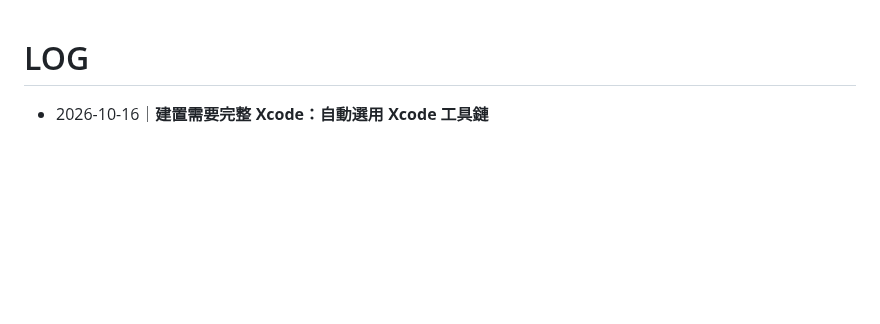
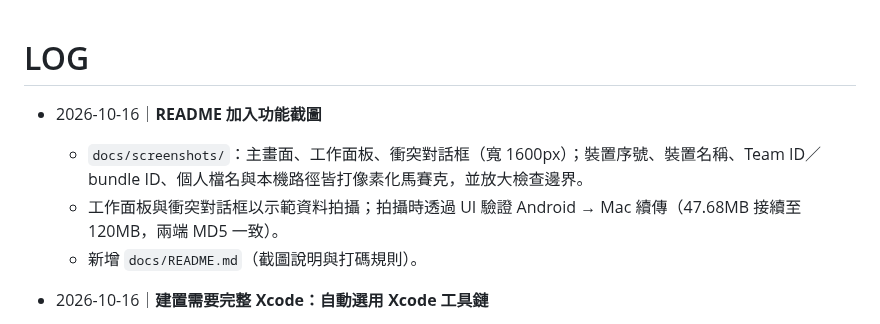
Before and after one commit to HassenLin/SmartphoneFileManager, a Markdown page: LOG.md, the part around the change. GitHub-like rendering; blank space fills up the shorter version.

```diff
--- a/LOG.md
+++ b/LOG.md
@@ -1,4 +1,9 @@
 # LOG
+
+- 2026-10-16｜**README 加入功能截圖**
+  - `docs/screenshots/`：主畫面、工作面板、衝突對話框（寬 1600px）；裝置序號、裝置名稱、Team ID／bundle ID、個人檔名與本機路徑皆打像素化馬賽克，並放大檢查邊界。
+  - 工作面板與衝突對話框以示範資料拍攝；拍攝時透過 UI 驗證 Android → Mac 續傳（47.68MB 接續至 120MB，兩端 MD5 一致）。
+  - 新增 `docs/README.md`（截圖說明與打碼規則）。
 
 - 2026-10-16｜**建置需要完整 Xcode：自動選用 Xcode 工具鏈**
   - 另一台 Mac pull 後編譯失敗：`plugin for module 'SwiftUIMacros' not found`。新版 SDK 的 SwiftUI 以巨集實作 `@State` 等，
```
Also changed, not shown: README.md (+15 -0 lines), docs/README.md (added, +26 -0 lines), docs/screenshots/conflict.png (added), docs/screenshots/main.png (added), docs/screenshots/tasks.png (added).
